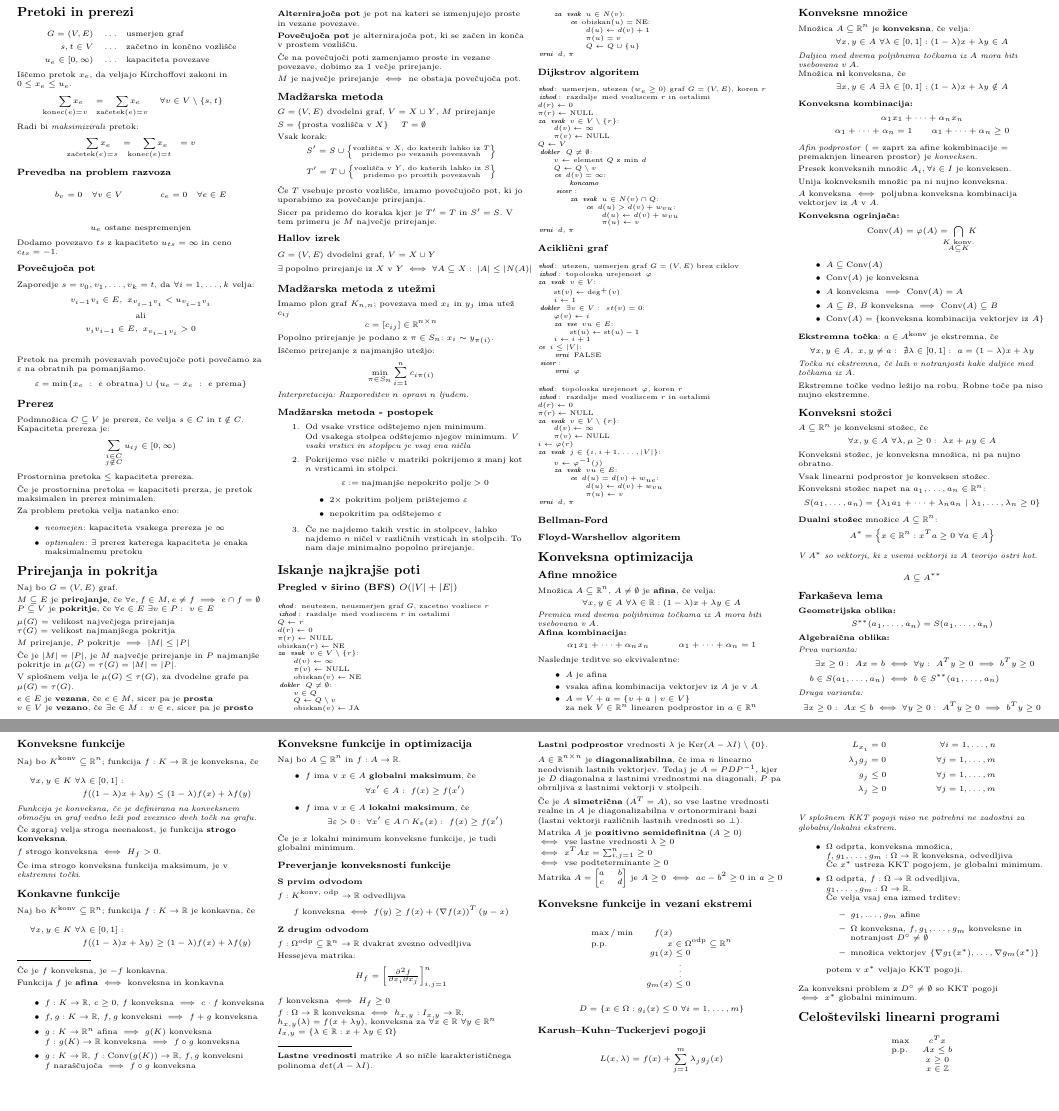
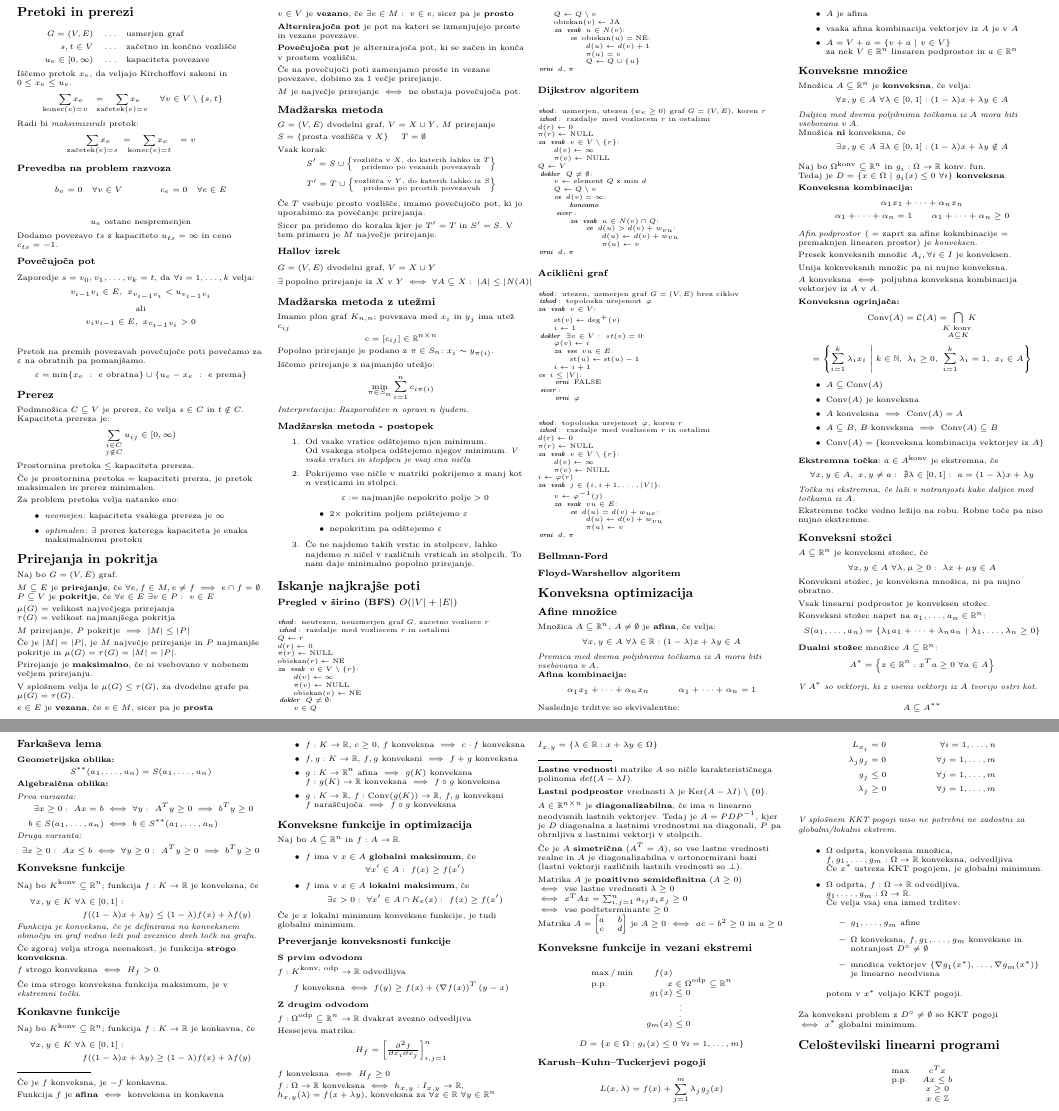
Before and after one commit to njezersek/Optimizacijske-metode-zapiski, a LaTeX document (om_zapiskuskompaktus.tex): two parts of pages 3 and 4 of 4, joined at a grey line, cut so that both start at the same text, the shorter picture padded with empty space. Compiled offline with pdfLaTeX.

Commit message:
popravki

```diff
--- a/om_zapiskuskompaktus.tex
+++ b/om_zapiskuskompaktus.tex
@@ -642,6 +642,8 @@ $M$ prirejanje, $P$ pokritje $\implies$ $|M| \leq |P|$
 
 Če je $|M| = |P|$, je $M$ največje prirejanje in $P$ najmanjše pokritje in $\mu(G) = \tau(G) = |M| = |P|$.
 
+Prirejanje je \textbf{maksimalno}, če ni vsebovano v nobenem večjem prirejanju.
+
 V splošnem velja le $\mu(G) \leq \tau(G)$, za dvodelne grafe pa $\mu(G) = \tau(G)$.
 
 $e \in E$ je \textbf{vezana}, če $e \in M$, sicer pa je \textbf{prosta}\\
@@ -808,6 +810,9 @@ Množica $A \subseteq \mathbb{R}^n $ je \textbf{konveksna}, če velja:
 Množica \textbf{ni} konveksna, če
 \[\exists x,y \in A \ \exists \lambda \in [0, 1]: (1-\lambda)x + \lambda y \notin A \]
 
+Naj bo $\Omega^{\text{konv}} \subseteq \mathbb{R}^n$ in $g_i: \Omega \to \mathbb{R}$ konv. fun.\\
+Tedaj je $D = \{ x \in \Omega\ |\ g_i(x) \leq 0\ \forall i\}$ \textbf{konveksna}.
+
 \textbf{Konveksna kombinacija:}
 \begin{gather*}
 	\alpha_1 x_1 + \dots + \alpha_n x_n \\
@@ -823,9 +828,10 @@ Unija koknveksnih množic pa ni nujno konveksna.
 $A$ konveksna $\iff$ poljubna konveksna kombinacija vektorjev iz $A$ v $A$.
 
 \textbf{Konveksna ogrinjača:}
-\begin{align*}
-	\text{Conv}(A) = \varphi(A) =\ \bigcap_{\mathclap{\substack{K \text{ konv.}\\ A \subseteq K}}}\ K
-\end{align*}
+\begin{gather*}
+	\text{Conv}(A) = \mathcal{C}(A) =\ \bigcap_{\mathclap{\substack{K \text{ konv.}\\ A \subseteq K}}}\ K \\
+	= \left\{ \sum_{i=1}^k \lambda_i x_i\ \middle|\ k \in \mathbb{N},\ \lambda_i \geq 0,\ \sum_{i=1}^k \lambda_i = 1,\ x_i \in A \right\}
+\end{gather*}
 \begin{itemize}
 	\item $A \subseteq \text{Conv}(A)$
 	\item $\text{Conv}(A)$ je konveksna
@@ -951,7 +957,7 @@ $A \in \mathbb{R}^{n\times n}$ je \textbf{diagonalizabilna}, če ima $n$ linearn
 
 Matrika $A$ je \textbf{pozitivno semidefinitna} ($A \geq 0$) \\
 $\iff$ vse lastne vrednosti $\lambda \geq 0$ \\
-$\iff$ $x^T A x = \sum_{i,j = 1}^n \geq 0$ \\
+$\iff$ $x^T A x = \sum_{i,j = 1}^n a_{ij} x_i x_j \geq 0$ \\
 $\iff$ vse podteterminante $\geq 0$ \\
 
 Matrika $A = \begin{bmatrix}
@@ -988,7 +994,7 @@ Matrika $A = \begin{bmatrix}
 			\begin{itemize}
 				\item $g_1, \dots, g_m$ afine
 				\item $\Omega$ konveksna, $f, g_1, \dots, g_m$ konveksne in notranjost $ D^\circ \neq \emptyset$
-				\item množica vektorjev $\{\nabla g_1(x^*), \dots, \nabla g_m(x^*)\}$
+				\item množica vektorjev $\{\nabla g_1(x^*), \dots, \nabla g_m(x^*)\}$ je linearno neodvisna
 			\end{itemize}
 			potem v $x^*$ veljajo KKT pogoji.
 \end{itemize}
```
Also changed, not shown: om_zapiskuskompaktus.pdf.
